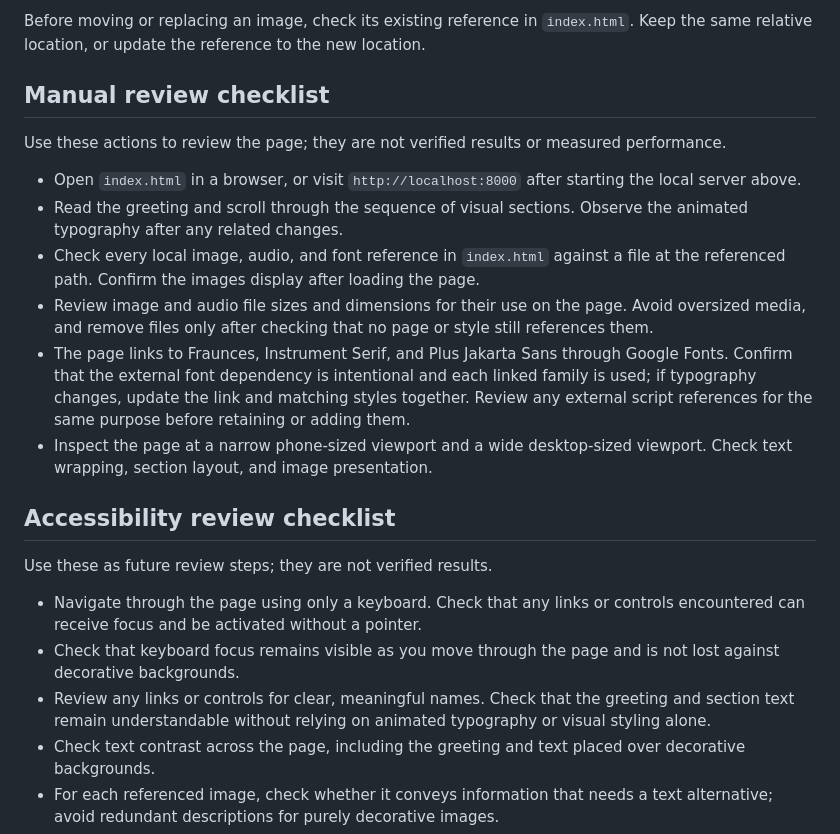
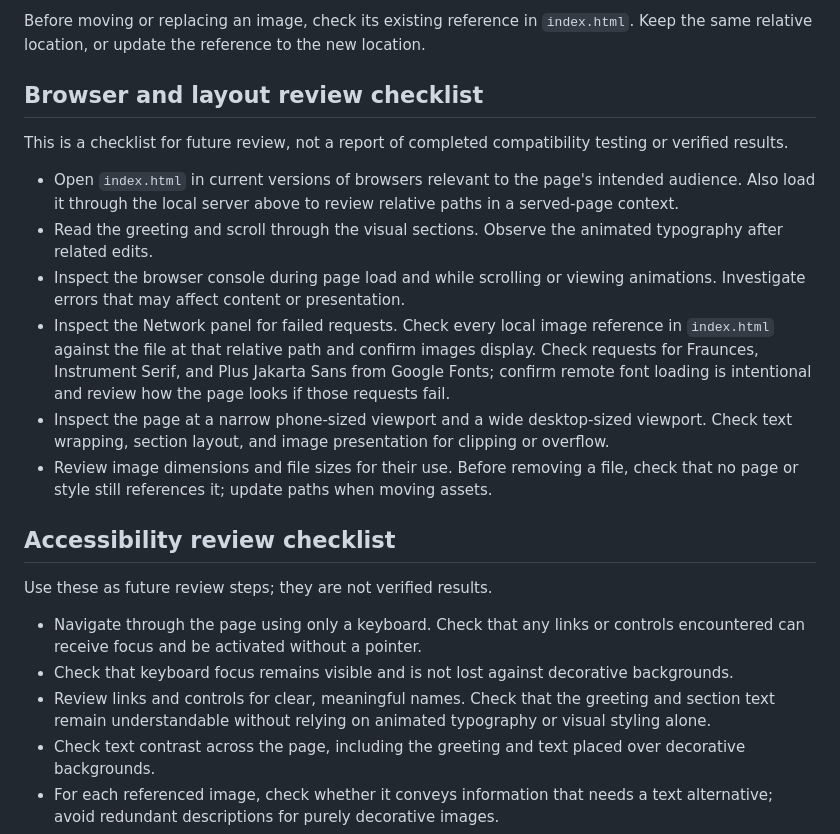
Before and after one commit to ayush143-maker/HBD-v1, a Markdown page: README.md, the part around the change. Drawn GitHub-style.

Commit message:
docs(readme): documentation pass 15

```diff
--- a/README.md
+++ b/README.md
@@ -18,24 +18,24 @@ Edit the greeting and visible section content in `index.html`. The page title is
 
 Before moving or replacing an image, check its existing reference in `index.html`. Keep the same relative location, or update the reference to the new location.
 
-## Manual review checklist
+## Browser and layout review checklist
 
-Use these actions to review the page; they are not verified results or measured performance.
+This is a checklist for future review, not a report of completed compatibility testing or verified results.
 
-- Open `index.html` in a browser, or visit `http://localhost:8000` after starting the local server above.
-- Read the greeting and scroll through the sequence of visual sections. Observe the animated typography after any related changes.
-- Check every local image, audio, and font reference in `index.html` against a file at the referenced path. Confirm the images display after loading the page.
-- Review image and audio file sizes and dimensions for their use on the page. Avoid oversized media, and remove files only after checking that no page or style still references them.
-- The page links to Fraunces, Instrument Serif, and Plus Jakarta Sans through Google Fonts. Confirm that the external font dependency is intentional and each linked family is used; if typography changes, update the link and matching styles together. Review any external script references for the same purpose before retaining or adding them.
-- Inspect the page at a narrow phone-sized viewport and a wide desktop-sized viewport. Check text wrapping, section layout, and image presentation.
+- Open `index.html` in current versions of browsers relevant to the page's intended audience. Also load it through the local server above to review relative paths in a served-page context.
+- Read the greeting and scroll through the visual sections. Observe the animated typography after related edits.
+- Inspect the browser console during page load and while scrolling or viewing animations. Investigate errors that may affect content or presentation.
+- Inspect the Network panel for failed requests. Check every local image reference in `index.html` against the file at that relative path and confirm images display. Check requests for Fraunces, Instrument Serif, and Plus Jakarta Sans from Google Fonts; confirm remote font loading is intentional and review how the page looks if those requests fail.
+- Inspect the page at a narrow phone-sized viewport and a wide desktop-sized viewport. Check text wrapping, section layout, and image presentation for clipping or overflow.
+- Review image dimensions and file sizes for their use. Before removing a file, check that no page or style still references it; update paths when moving assets.
 
 ## Accessibility review checklist
 
 Use these as future review steps; they are not verified results.
 
 - Navigate through the page using only a keyboard. Check that any links or controls encountered can receive focus and be activated without a pointer.
-- Check that keyboard focus remains visible as you move through the page and is not lost against decorative backgrounds.
-- Review any links or controls for clear, meaningful names. Check that the greeting and section text remain understandable without relying on animated typography or visual styling alone.
+- Check that keyboard focus remains visible and is not lost against decorative backgrounds.
+- Review links and controls for clear, meaningful names. Check that the greeting and section text remain understandable without relying on animated typography or visual styling alone.
 - Check text contrast across the page, including the greeting and text placed over decorative backgrounds.
 - For each referenced image, check whether it conveys information that needs a text alternative; avoid redundant descriptions for purely decorative images.
 - Check animated typography and other motion with reduced motion requested. Consider reducing or stopping nonessential animation.
```
